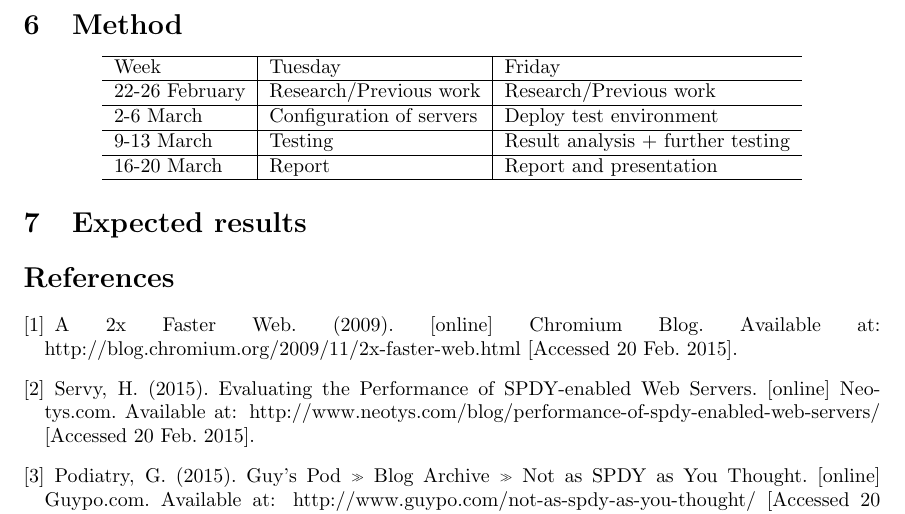
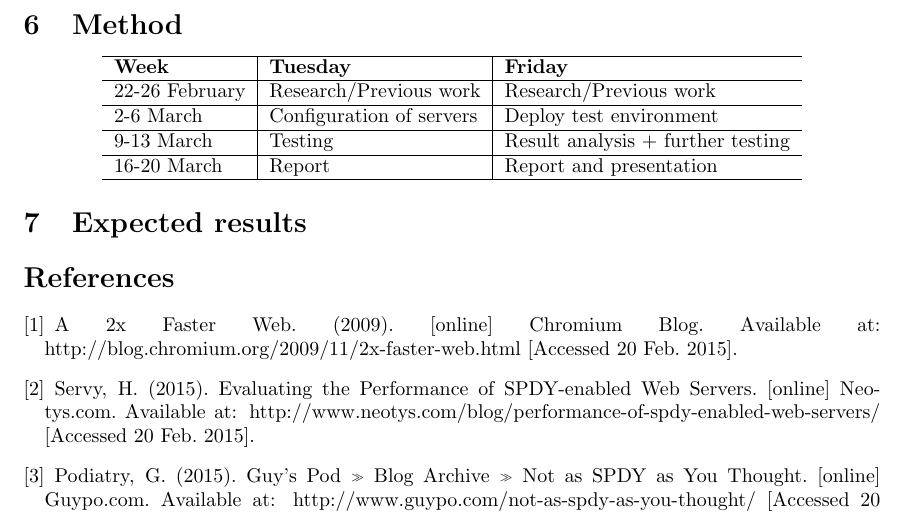
Before and after one commit to jgratchoff/INR, a LaTeX document (proposal_latex/proposal.tex, which reads proposal_latex/sections/planning.tex): part of page 3 of 3, cut so that both start at the same text. Compiled offline with pdfLaTeX.

Commit message:
planniong

```diff
--- a/proposal_latex/sections/planning.tex
+++ b/proposal_latex/sections/planning.tex
@@ -1,7 +1,7 @@
 \begin{center}
   \begin{tabular}{ l | l | l }
     \hline
-     Week & Tuesday & Friday \\ \hline
+     \textbf{Week} & \textbf{Tuesday} & \textbf{Friday} \\ \hline
      22-26 February & Research/Previous work & Research/Previous work  \\ \hline
      2-6 March & Configuration of servers & Deploy test environment  \\
     \hline
```
